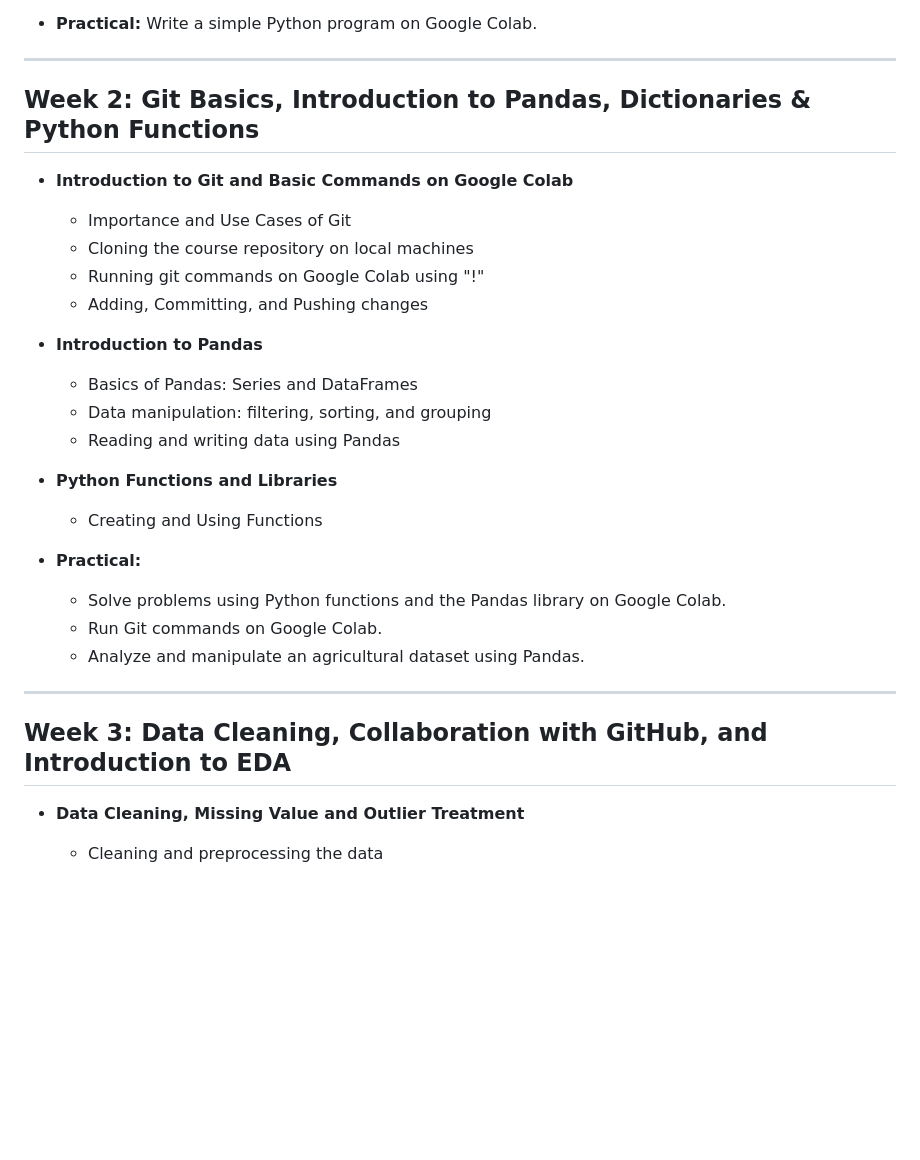
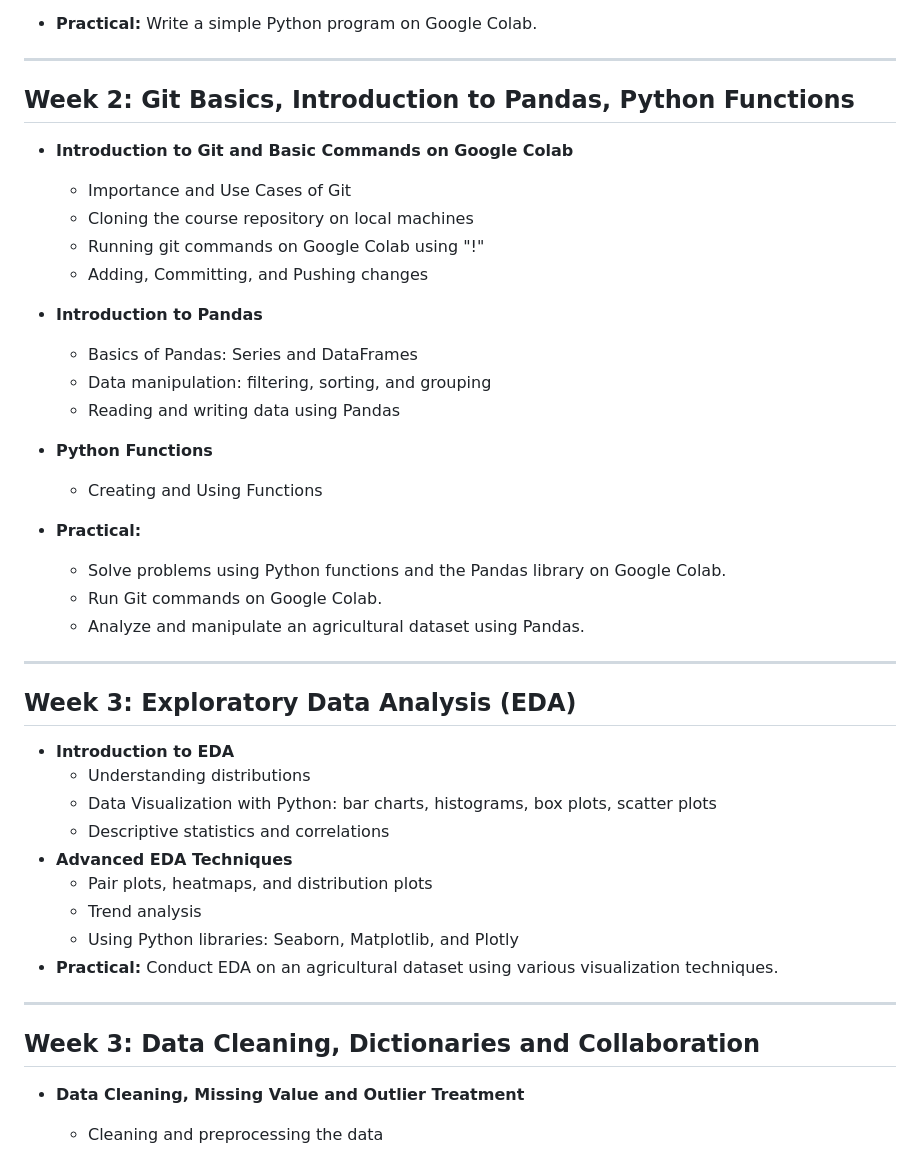
Before and after one commit to jancgreyling/AE_772_892, a Markdown page: README.md, the part around one of its changes. Rendered like a GitHub page; blank space fills up the shorter version.

```diff
--- a/README.md
+++ b/README.md
@@ -22,7 +22,7 @@
 
 ---
 
-## Week 2: Git Basics, Introduction to Pandas, Dictionaries & Python Functions
+## Week 2: Git Basics, Introduction to Pandas, Python Functions
 
 * **Introduction to Git and Basic Commands on Google Colab**
   * Importance and Use Cases of Git
@@ -35,7 +35,7 @@
   * Data manipulation: filtering, sorting, and grouping
   * Reading and writing data using Pandas
 
-* **Python Functions and Libraries**
+* **Python Functions**
   * Creating and Using Functions
 
 * **Practical:**
@@ -45,7 +45,21 @@
 
 ---
 
-## Week 3: Data Cleaning, Collaboration with GitHub, and Introduction to EDA
+## Week 3: Exploratory Data Analysis (EDA)
+
+* **Introduction to EDA**
+  * Understanding distributions
+  * Data Visualization with Python: bar charts, histograms, box plots, scatter plots
+  * Descriptive statistics and correlations
+* **Advanced EDA Techniques**
+  * Pair plots, heatmaps, and distribution plots
+  * Trend analysis
+  * Using Python libraries: Seaborn, Matplotlib, and Plotly
+* **Practical:** Conduct EDA on an agricultural dataset using various visualization techniques.
+
+---
+
+## Week 3: Data Cleaning, Dictionaries and Collaboration
 
 * **Data Cleaning, Missing Value and Outlier Treatment**
   * Cleaning and preprocessing the data
```
Also changed, not shown: other parts of README.md (+22 -30 lines).
